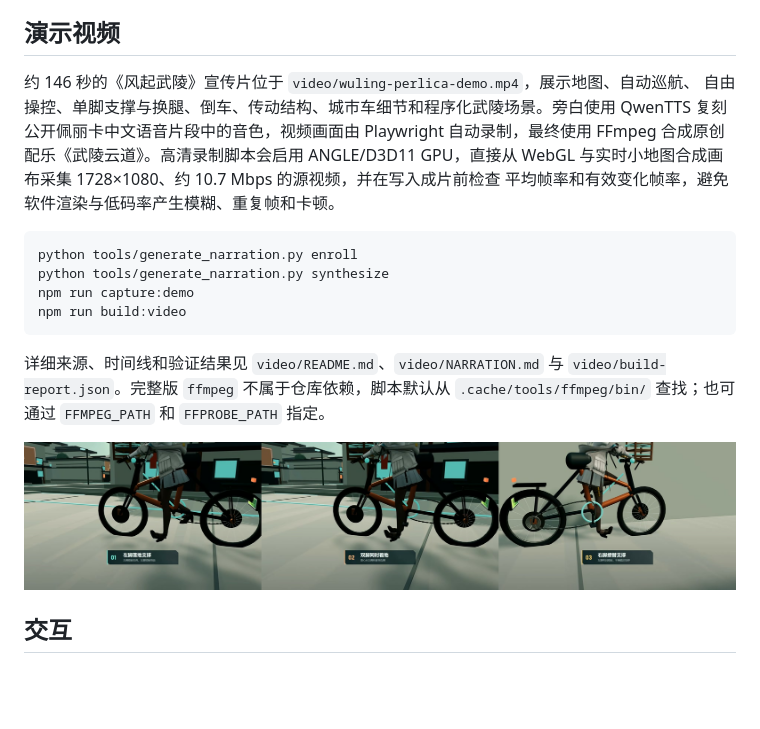
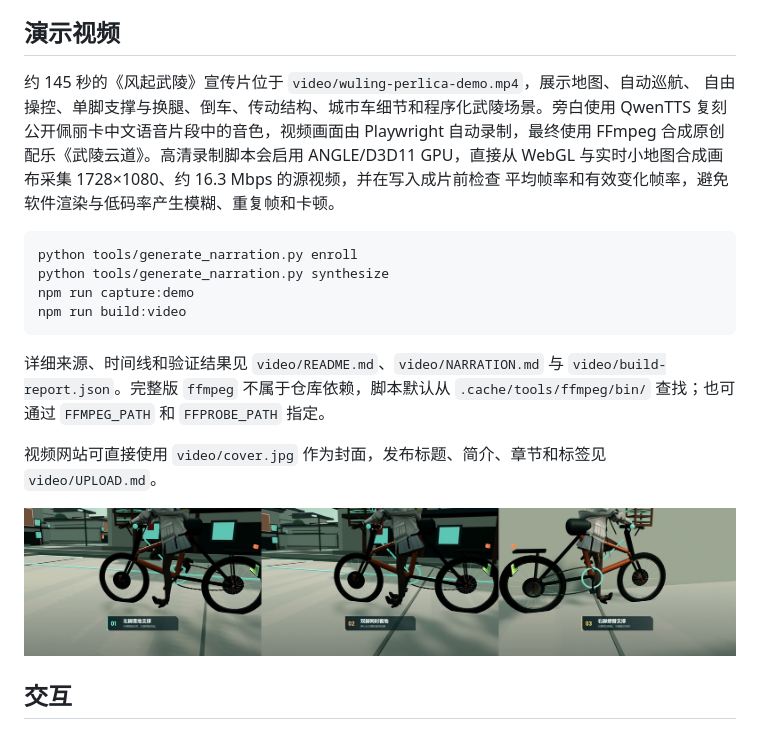
Before and after one commit to SusieGlitter/perlica, a Markdown page: README.md, the part around the change. GitHub-like rendering; pictures changed too: video/support-transfer.jpg; blank space fills up the shorter version.

Commit message:
Add reliable HD capture and publish cover

````diff
--- a/README.md
+++ b/README.md
@@ -32,11 +32,11 @@ https://susieglitter.github.io/perlica/
 
 ## 演示视频
 
-约 146 秒的《风起武陵》宣传片位于 `video/wuling-perlica-demo.mp4`，展示地图、自动巡航、
+约 145 秒的《风起武陵》宣传片位于 `video/wuling-perlica-demo.mp4`，展示地图、自动巡航、
 自由操控、单脚支撑与换腿、倒车、传动结构、城市车细节和程序化武陵场景。旁白使用 QwenTTS
 复刻公开佩丽卡中文语音片段中的音色，视频画面由 Playwright 自动录制，最终使用
 FFmpeg 合成原创配乐《武陵云道》。高清录制脚本会启用 ANGLE/D3D11 GPU，直接从 WebGL
-与实时小地图合成画布采集 1728×1080、约 10.7 Mbps 的源视频，并在写入成片前检查
+与实时小地图合成画布采集 1728×1080、约 16.3 Mbps 的源视频，并在写入成片前检查
 平均帧率和有效变化帧率，避免软件渲染与低码率产生模糊、重复帧和卡顿。
 
 ```powershell
@@ -49,6 +49,9 @@ npm run build:video
 详细来源、时间线和验证结果见 `video/README.md`、`video/NARRATION.md` 与
 `video/build-report.json`。完整版 `ffmpeg` 不属于仓库依赖，脚本默认从
 `.cache/tools/ffmpeg/bin/` 查找；也可通过 `FFMPEG_PATH` 和 `FFPROBE_PATH` 指定。
+
+视频网站可直接使用 `video/cover.jpg` 作为封面，发布标题、简介、章节和标签见
+`video/UPLOAD.md`。
 
 ![单脚支撑与换腿](video/support-transfer.jpg)
 
````
Also changed, not shown: video/README.md (+9 -6 lines), video/UPLOAD.md (added, +50 -0 lines), video/cover-base.jpg (added), video/cover.jpg (added), video/poster.jpg, 12 other files.
